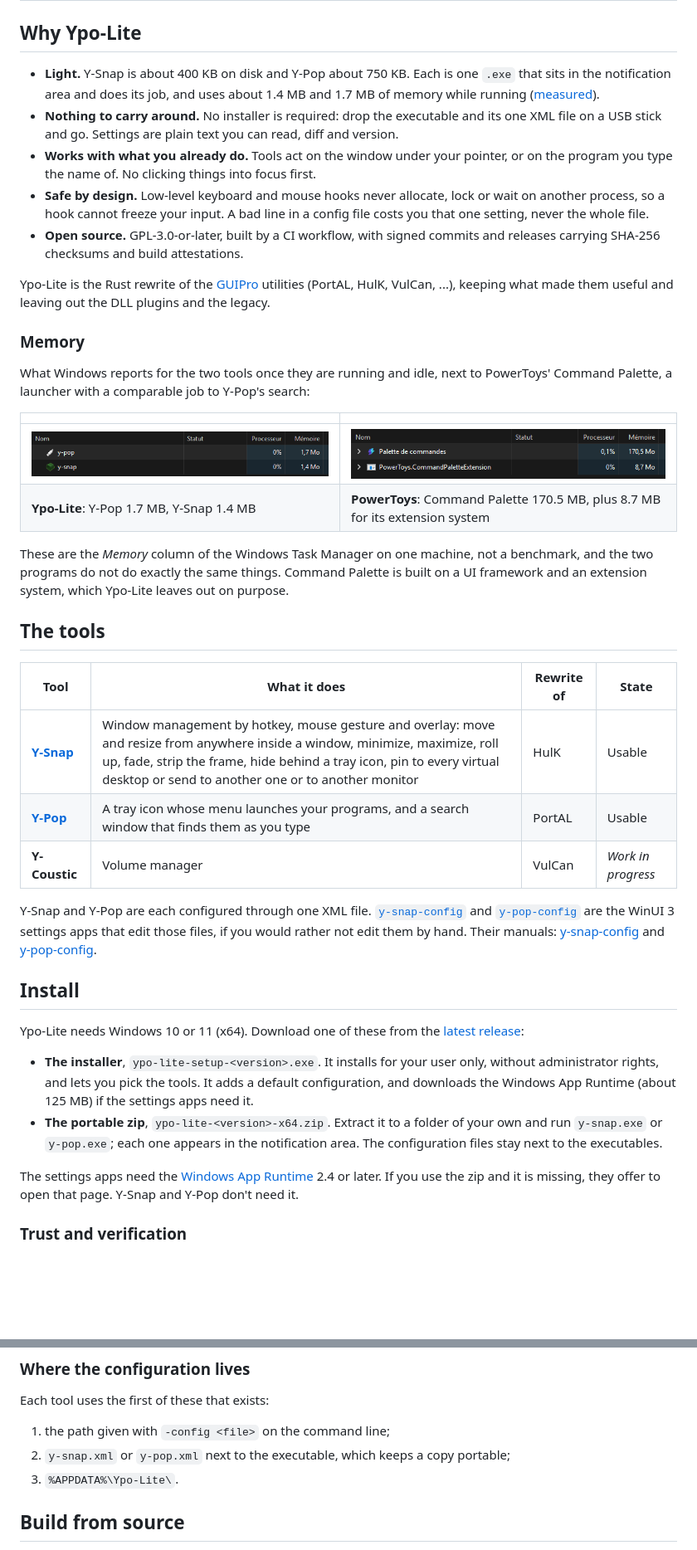
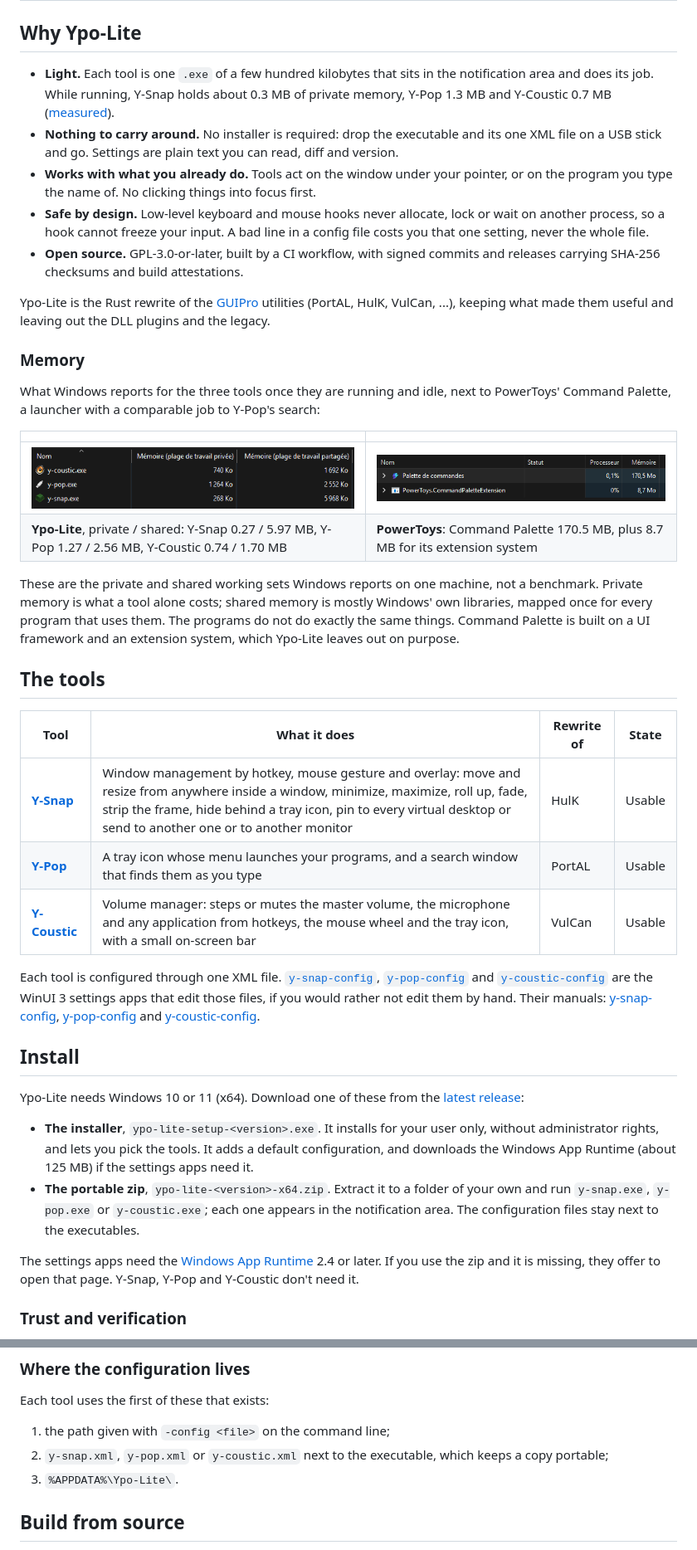
Before and after one commit to ypo-lite/ypo-lite, a Markdown page: README.md, 2 parts joined by grey strips. Shown at 83% size. Drawn GitHub-style; pictures changed too: docs/images/ypo-lite_memory.png; blank space fills up the shorter version.

Commit message:
[fix] Installer did not include `y-coustic`
* Updating README and documetation for `y-coustic`
* Performing new memory checks
* Updating version number (tag already consumed)

```diff
--- a/README.md
+++ b/README.md
@@ -19,9 +19,9 @@ and nothing injected into your other programs.**
 
 ## Why Ypo-Lite
 
-- **Light.** Y-Snap is about 400 KB on disk and Y-Pop about 750 KB. Each is one
-  `.exe` that sits in the notification area and does its job, and uses about
-  1.4 MB and 1.7 MB of memory while running ([measured](#memory)).
+- **Light.** Each tool is one `.exe` of a few hundred kilobytes that sits in the
+  notification area and does its job. While running, Y-Snap holds about 0.3 MB
+  of private memory, Y-Pop 1.3 MB and Y-Coustic 0.7 MB ([measured](#memory)).
 - **Nothing to carry around.** No installer is required: drop the executable and
   its one XML file on a USB stick and go. Settings are plain text you can read,
   diff and version.
@@ -40,16 +40,18 @@ leaving out the DLL plugins and the legacy.
 
 ### Memory
 
-What Windows reports for the two tools once they are running and idle, next to
+What Windows reports for the three tools once they are running and idle, next to
 PowerToys' Command Palette, a launcher with a comparable job to Y-Pop's search:
 
 | | |
 | --- | --- |
-| ![Y-Pop 1.7 MB, Y-Snap 1.4 MB](docs/images/ypo-lite_memory.png) | ![PowerToys Command Palette 170.5 MB, its extension host 8.7 MB](docs/images/powertoys-palette_memory.png) |
-| **Ypo-Lite**: Y-Pop 1.7 MB, Y-Snap 1.4 MB | **PowerToys**: Command Palette 170.5 MB, plus 8.7 MB for its extension system |
+| ![Y-Snap, Y-Pop and Y-Coustic in the Task Manager](docs/images/ypo-lite_memory.png) | ![PowerToys Command Palette 170.5 MB, its extension host 8.7 MB](docs/images/powertoys-palette_memory.png) |
+| **Ypo-Lite**, private / shared: Y-Snap 0.27 / 5.97 MB, Y-Pop 1.27 / 2.56 MB, Y-Coustic 0.74 / 1.70 MB | **PowerToys**: Command Palette 170.5 MB, plus 8.7 MB for its extension system |
 
-These are the *Memory* column of the Windows Task Manager on one machine, not a
-benchmark, and the two programs do not do exactly the same things. Command
+These are the private and shared working sets Windows reports on one machine,
+not a benchmark. Private memory is what a tool alone costs; shared memory is
+mostly Windows' own libraries, mapped once for every program that uses them.
+The programs do not do exactly the same things. Command
 Palette is built on a UI framework and an extension system, which Ypo-Lite
 leaves out on purpose.
 
@@ -59,14 +61,16 @@ leaves out on purpose.
 | --- | --- | --- | --- |
 | **[Y-Snap](y-snap/README.md)** | Window management by hotkey, mouse gesture and overlay: move and resize from anywhere inside a window, minimize, maximize, roll up, fade, strip the frame, hide behind a tray icon, pin to every virtual desktop or send to another one or to another monitor | HulK | Usable |
 | **[Y-Pop](y-pop/README.md)** | A tray icon whose menu launches your programs, and a search window that finds them as you type | PortAL | Usable |
-| **Y-Coustic** | Volume manager | VulCan | *Work in progress* |
+| **[Y-Coustic](y-coustic/README.md)** | Volume manager: steps or mutes the master volume, the microphone and any application from hotkeys, the mouse wheel and the tray icon, with a small on-screen bar | VulCan | Usable |
 
-Y-Snap and Y-Pop are each configured through one XML file.
-[`y-snap-config`](y-snap-config/README.md) and
-[`y-pop-config`](y-pop-config/README.md) are the WinUI 3 settings apps that edit
-those files, if you would rather not edit them by hand. Their manuals:
-[y-snap-config](y-snap-config/docs/user-manual.md) and
-[y-pop-config](y-pop-config/docs/user-manual.md).
+Each tool is configured through one XML file.
+[`y-snap-config`](y-snap-config/README.md),
+[`y-pop-config`](y-pop-config/README.md) and
+[`y-coustic-config`](y-coustic-config/README.md) are the WinUI 3 settings apps that
+edit those files, if you would rather not edit them by hand. Their manuals:
+[y-snap-config](y-snap-config/docs/user-manual.md),
+[y-pop-config](y-pop-config/docs/user-manual.md) and
+[y-coustic-config](y-coustic-config/docs/user-manual.md).
 
 ## Install
 
@@ -78,13 +82,13 @@ Ypo-Lite needs Windows 10 or 11 (x64). Download one of these from the
   default configuration, and downloads the Windows App Runtime (about 125 MB)
   if the settings apps need it.
 - **The portable zip**, `ypo-lite-<version>-x64.zip`. Extract it to a folder of
-  your own and run `y-snap.exe` or `y-pop.exe`; each one appears in the
+  your own and run `y-snap.exe`, `y-pop.exe` or `y-coustic.exe`; each one appears in the
   notification area. The configuration files stay next to the executables.
 
 The settings apps need the
 [Windows App Runtime](https://learn.microsoft.com/windows/apps/windows-app-sdk/downloads)
 2.4 or later. If you use the zip and it is missing, they offer to open that
-page. Y-Snap and Y-Pop don't need it.
+page. Y-Snap, Y-Pop and Y-Coustic don't need it.
 
 ### Trust and verification
 
@@ -101,7 +105,7 @@ confirms a file was built by this repository's release workflow.
 Each tool uses the first of these that exists:
 
 1. the path given with `-config <file>` on the command line;
-2. `y-snap.xml` or `y-pop.xml` next to the executable, which keeps a copy
+2. `y-snap.xml`, `y-pop.xml` or `y-coustic.xml` next to the executable, which keeps a copy
    portable;
 3. `%APPDATA%\Ypo-Lite\`.
 
```
Also changed, not shown: other parts of README.md (+3 -3 lines), y-coustic-config/README.md (added, +42 -0 lines), y-coustic-config/docs/development.md (+1 -1 lines), y-coustic-config/docs/user-manual.md (added, +267 -0 lines), y-coustic/docs/user-manual.md (+2 -1 lines), 4 other files.
